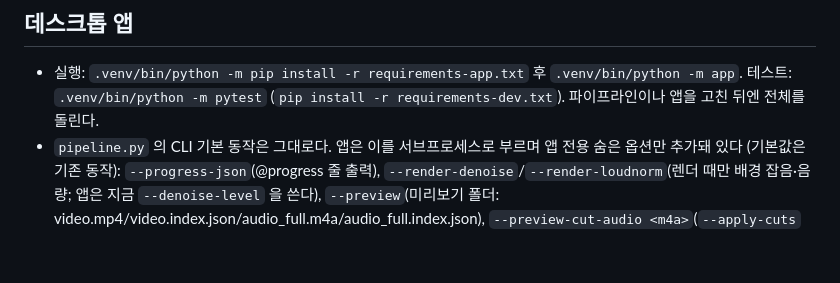
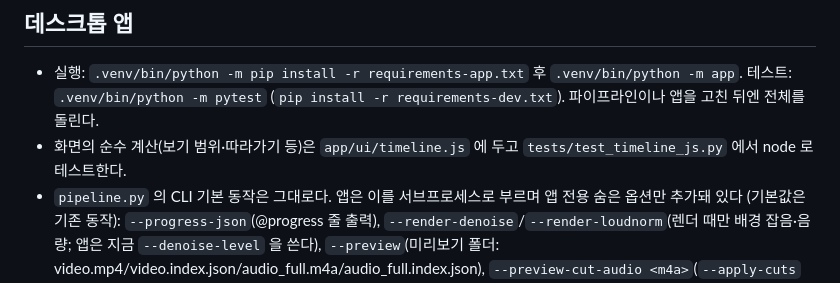
Before and after one commit to withbbang/video-edit, a Markdown page: CLAUDE.md, the part around the change. Rendered like a GitHub page; blank space fills up the shorter version.

Commit message:
문서: 화면 순수 계산은 timeline.js 에 두고 node 로 테스트
Co-Authored-By: Claude Opus 5.5 <noreply@anthropic.com>

```diff
--- a/CLAUDE.md
+++ b/CLAUDE.md
@@ -124,6 +124,7 @@ tests/                pytest (requirements-dev.txt)
 
 - 실행: `.venv/bin/python -m pip install -r requirements-app.txt` 후 `.venv/bin/python -m app`.
   테스트: `.venv/bin/python -m pytest` (`pip install -r requirements-dev.txt`). 파이프라인이나 앱을 고친 뒤엔 전체를 돌린다.
+- 화면의 순수 계산(보기 범위·따라가기 등)은 `app/ui/timeline.js` 에 두고 `tests/test_timeline_js.py` 에서 node 로 테스트한다.
 - `pipeline.py` 의 CLI 기본 동작은 그대로다. 앱은 이를 서브프로세스로 부르며 앱 전용 숨은 옵션만 추가돼 있다
   (기본값은 기존 동작): `--progress-json`(@progress 줄 출력), `--render-denoise`/`--render-loudnorm`(렌더 때만 배경 잡음·음량; 앱은 지금 `--denoise-level` 을 쓴다),
   `--preview`(미리보기 폴더: video.mp4/video.index.json/audio_full.m4a/audio_full.index.json), `--preview-cut-audio <m4a>`(`--apply-cuts` 와만: 컷 적용한 미리보기 소리 + index 만 만들고 끝. 캐시된 전사·분석 오디오만 쓰고 없거나 맞지 않으면 오류로 멈춤), `--vbitrate-scale`(화질 배율 0.6/1/1.5), `--work-root`(작업 캐시 폴더),
```
